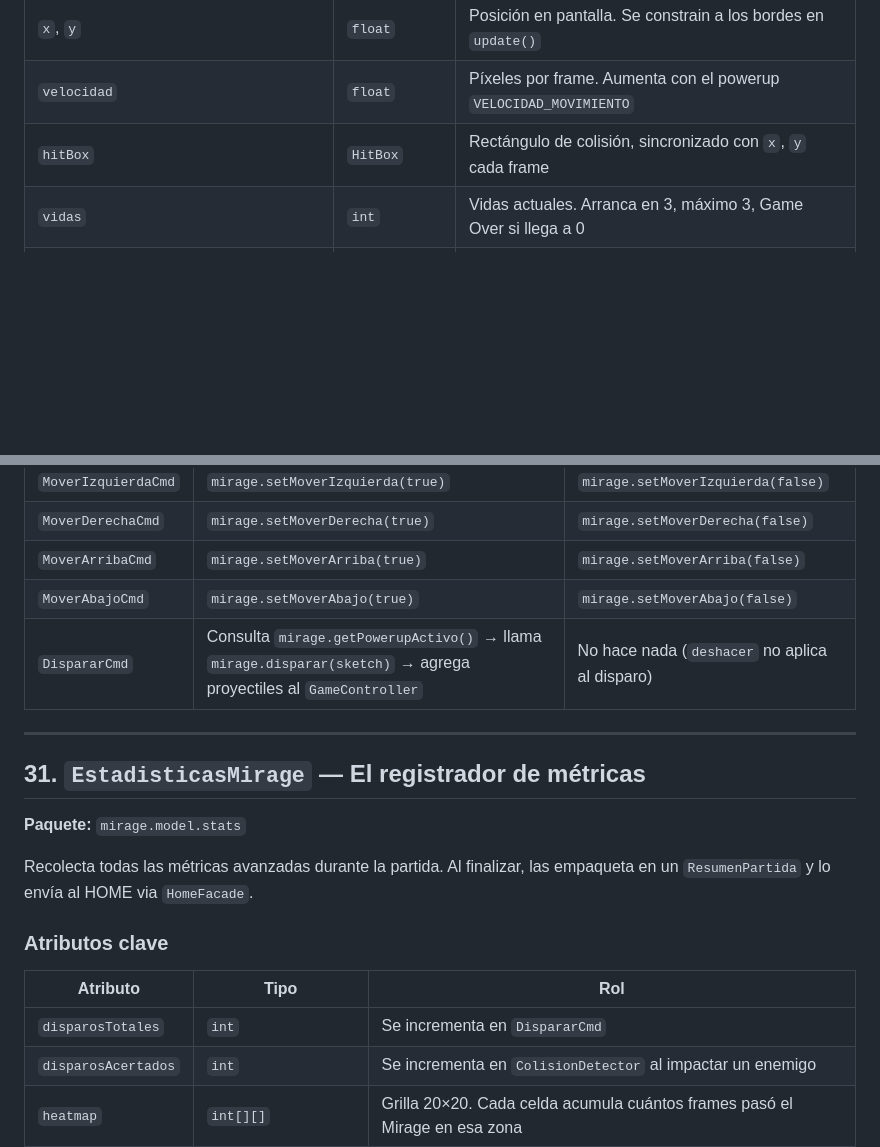
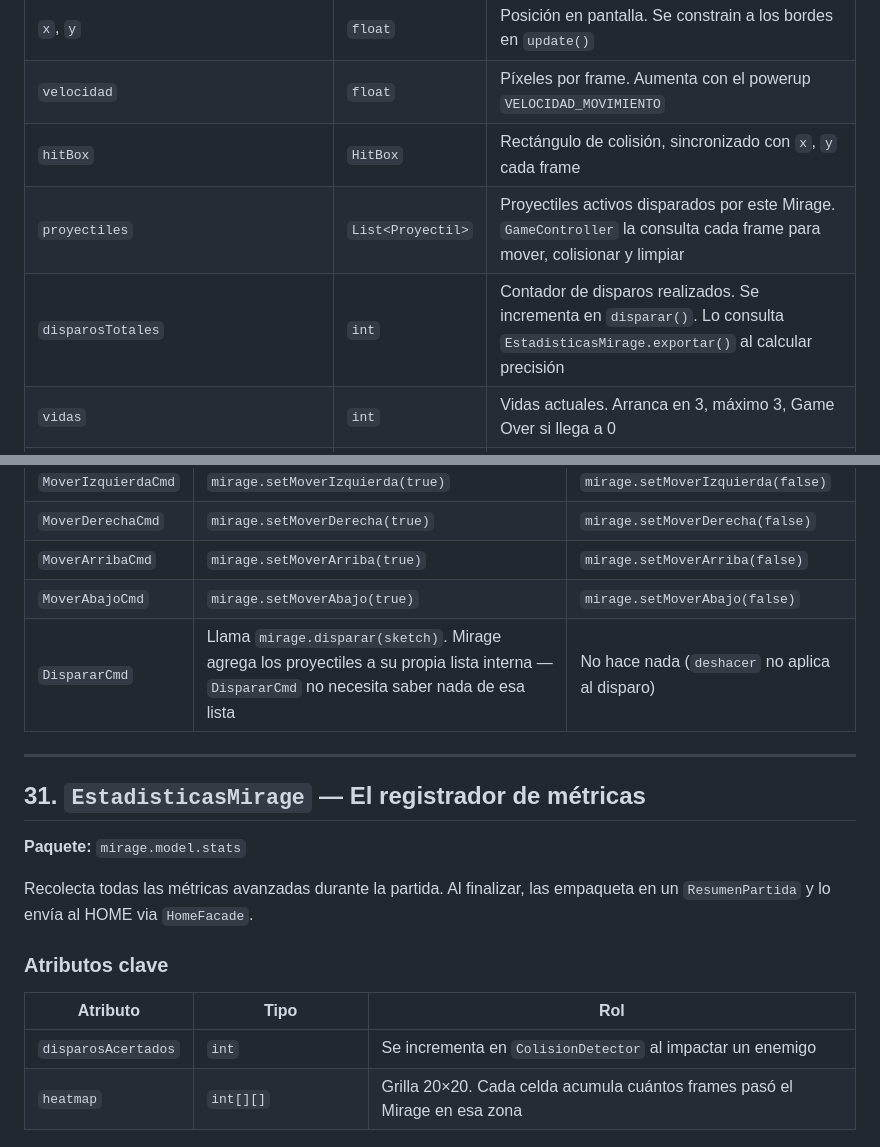
Before and after one commit to Christian-Rojas-Rodriguez/juego-1982, a Markdown page: docs/diseño/descripcion-clases.md, 2 parts joined by grey strips. GitHub-like rendering; blank space fills up the shorter version.

```diff
--- a/docs/diseño/descripcion-clases.md
+++ b/docs/diseño/descripcion-clases.md
@@ -19,6 +19,8 @@ El avión que controla el jugador. Es el objeto más referenciado del sistema: e
 | `x`, `y` | `float` | Posición en pantalla. Se constrain a los bordes en `update()` |
 | `velocidad` | `float` | Píxeles por frame. Aumenta con el powerup `VELOCIDAD_MOVIMIENTO` |
 | `hitBox` | `HitBox` | Rectángulo de colisión, sincronizado con `x`, `y` cada frame |
+| `proyectiles` | `List<Proyectil>` | Proyectiles activos disparados por este Mirage. `GameController` la consulta cada frame para mover, colisionar y limpiar |
+| `disparosTotales` | `int` | Contador de disparos realizados. Se incrementa en `disparar()`. Lo consulta `EstadisticasMirage.exportar()` al calcular precisión |
 | `vidas` | `int` | Vidas actuales. Arranca en 3, máximo 3, Game Over si llega a 0 |
 | `puntuacion` | `int` | Puntos acumulados. Crece con `sumarPuntos()`. Lo consulta `PowerupManager` para los umbrales |
 | `invencible` | `bool` | Si es `true`, `ColisionDetector` ignora colisiones con enemigos |
@@ -582,7 +585,7 @@ Mantiene un mapa `keyCode → Comando`. Cuando llega un evento de teclado, busca
 | `MoverDerechaCmd` | `mirage.setMoverDerecha(true)` | `mirage.setMoverDerecha(false)` |
 | `MoverArribaCmd` | `mirage.setMoverArriba(true)` | `mirage.setMoverArriba(false)` |
 | `MoverAbajoCmd` | `mirage.setMoverAbajo(true)` | `mirage.setMoverAbajo(false)` |
-| `DispararCmd` | Consulta `mirage.getPowerupActivo()` → llama `mirage.disparar(sketch)` → agrega proyectiles al `GameController` | No hace nada (`deshacer` no aplica al disparo) |
+| `DispararCmd` | Llama `mirage.disparar(sketch)`. Mirage agrega los proyectiles a su propia lista interna — `DispararCmd` no necesita saber nada de esa lista | No hace nada (`deshacer` no aplica al disparo) |
 
 ---
 
@@ -596,7 +599,6 @@ Recolecta todas las métricas avanzadas durante la partida. Al finalizar, las em
 
 | Atributo | Tipo | Rol |
 |----------|------|-----|
-| `disparosTotales` | `int` | Se incrementa en `DispararCmd` |
 | `disparosAcertados` | `int` | Se incrementa en `ColisionDetector` al impactar un enemigo |
 | `heatmap` | `int[][]` | Grilla 20×20. Cada celda acumula cuántos frames pasó el Mirage en esa zona |
 | `enemigosPorTipo` | `Map<String, Integer>` | Bajas por tipo de enemigo. Clave: `enemigo.getTipo()` |
```
Also changed, not shown: other parts of docs/diseño/descripcion-clases.md (+7 -7 lines), docs/analisis/casos-de-uso.md (+3 -6 lines), docs/diseño/diagrama-clases.md (+9 -5 lines).
